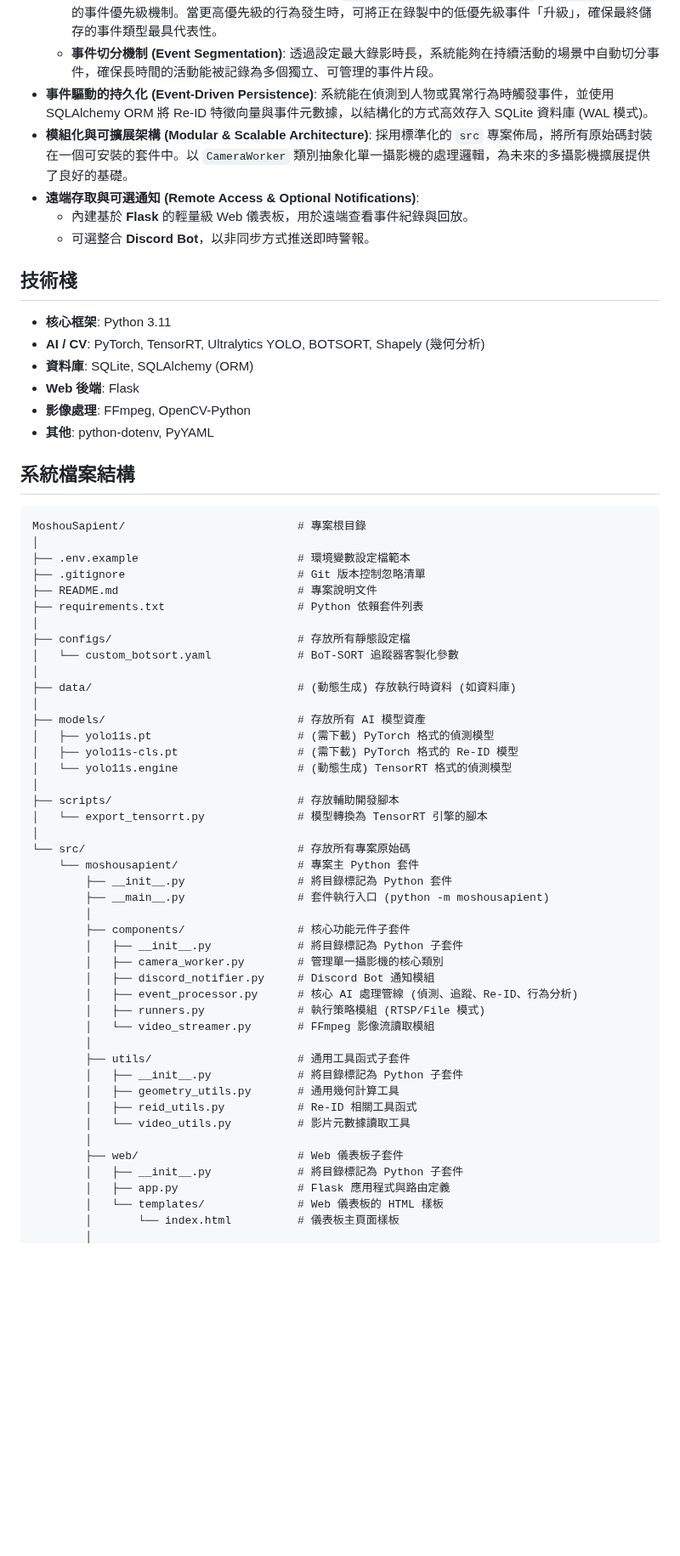
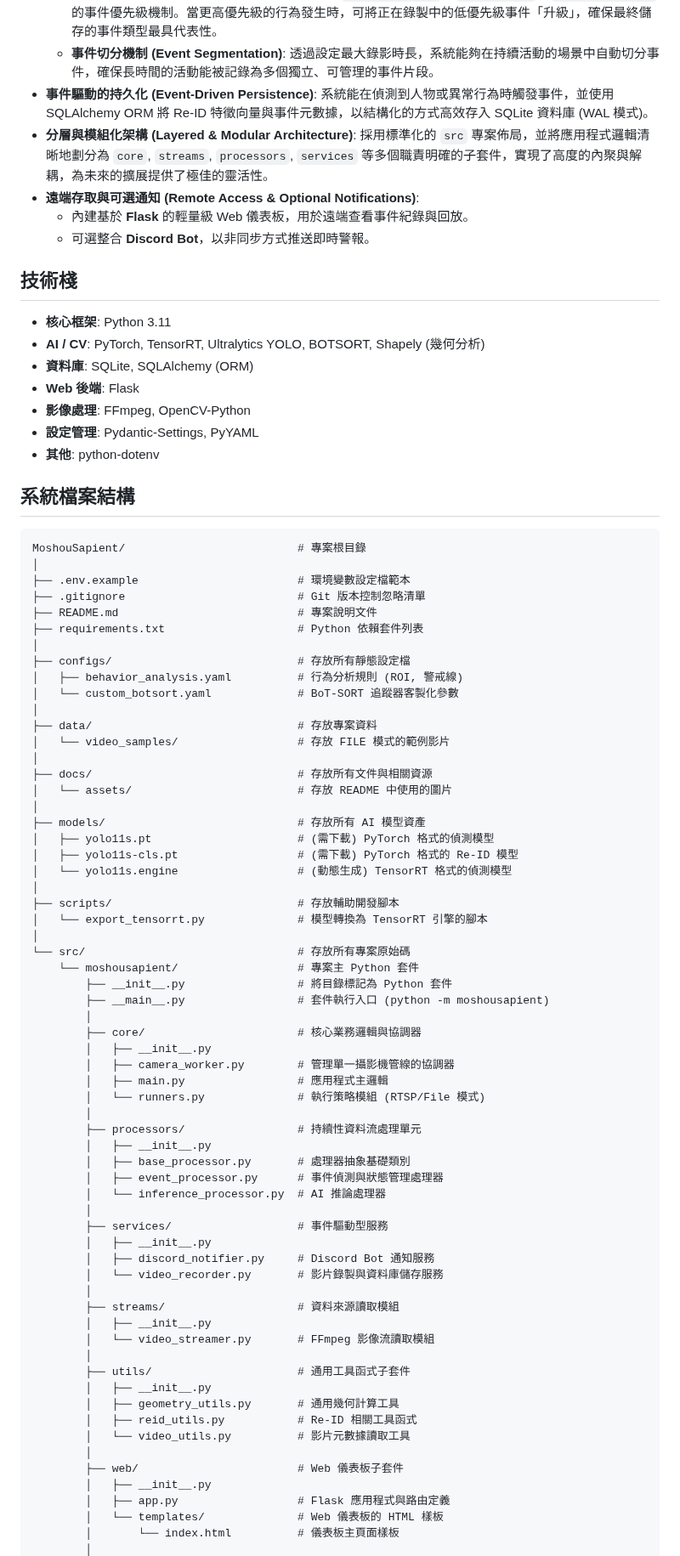
Before and after one commit to MortyTsai/Moshou_Sapient, a Markdown page: README.md, the part around one of its changes. Shown at 85% size. GitHub-like rendering; blank space fills up the shorter version.

Commit message:
更新 README.md

````diff
--- a/README.md
+++ b/README.md
@@ -25,7 +25,7 @@ MoshouSapient 是一個基於 Python 與 NVIDIA TensorRT 技術棧所建構的
     -   **事件優先級系統 (Event Priority System)**: 內建 `tripwire_alert` > `dwell_alert` > `person_detected` 的事件優先級機制。當更高優先級的行為發生時，可將正在錄製中的低優先級事件「升級」，確保最終儲存的事件類型最具代表性。
     -   **事件切分機制 (Event Segmentation)**: 透過設定最大錄影時長，系統能夠在持續活動的場景中自動切分事件，確保長時間的活動能被記錄為多個獨立、可管理的事件片段。
 -   **事件驅動的持久化 (Event-Driven Persistence)**: 系統能在偵測到人物或異常行為時觸發事件，並使用 SQLAlchemy ORM 將 Re-ID 特徵向量與事件元數據，以結構化的方式高效存入 SQLite 資料庫 (WAL 模式)。
--   **模組化與可擴展架構 (Modular & Scalable Architecture)**: 採用標準化的 `src` 專案佈局，將所有原始碼封裝在一個可安裝的套件中。以 `CameraWorker` 類別抽象化單一攝影機的處理邏輯，為未來的多攝影機擴展提供了良好的基礎。
+-   **分層與模組化架構 (Layered & Modular Architecture)**: 採用標準化的 `src` 專案佈局，並將應用程式邏輯清晰地劃分為 `core`, `streams`, `processors`, `services` 等多個職責明確的子套件，實現了高度的內聚與解耦，為未來的擴展提供了極佳的靈活性。
 -   **遠端存取與可選通知 (Remote Access & Optional Notifications)**:
     -   內建基於 **Flask** 的輕量級 Web 儀表板，用於遠端查看事件紀錄與回放。
     -   可選整合 **Discord Bot**，以非同步方式推送即時警報。
@@ -37,7 +37,8 @@ MoshouSapient 是一個基於 Python 與 NVIDIA TensorRT 技術棧所建構的
 -   **資料庫**: SQLite, SQLAlchemy (ORM)
 -   **Web 後端**: Flask
 -   **影像處理**: FFmpeg, OpenCV-Python
--   **其他**: python-dotenv, PyYAML
+-   **設定管理**: Pydantic-Settings, PyYAML
+-   **其他**: python-dotenv
 
 ## 系統檔案結構
 ```
@@ -49,9 +50,14 @@ MoshouSapient/                          # 專案根目錄
 ├── requirements.txt                    # Python 依賴套件列表
 │
 ├── configs/                            # 存放所有靜態設定檔
+│   ├── behavior_analysis.yaml          # 行為分析規則 (ROI, 警戒線)
 │   └── custom_botsort.yaml             # BoT-SORT 追蹤器客製化參數
 │
-├── data/                               # (動態生成) 存放執行時資料 (如資料庫)
+├── data/                               # 存放專案資料
+│   └── video_samples/                  # 存放 FILE 模式的範例影片
+│
+├── docs/                               # 存放所有文件與相關資源
+│   └── assets/                         # 存放 README 中使用的圖片
 │
 ├── models/                             # 存放所有 AI 模型資產
 │   ├── yolo11s.pt                      # (需下載) PyTorch 格式的偵測模型
@@ -66,22 +72,35 @@ MoshouSapient/                          # 專案根目錄
         ├── __init__.py                 # 將目錄標記為 Python 套件
         ├── __main__.py                 # 套件執行入口 (python -m moshousapient)
         │
-        ├── components/                 # 核心功能元件子套件
-        │   ├── __init__.py             # 將目錄標記為 Python 子套件
-        │   ├── camera_worker.py        # 管理單一攝影機的核心類別
-        │   ├── discord_notifier.py     # Discord Bot 通知模組
-        │   ├── event_processor.py      # 核心 AI 處理管線 (偵測、追蹤、Re-ID、行為分析)
-        │   ├── runners.py              # 執行策略模組 (RTSP/File 模式)
+        ├── core/                       # 核心業務邏輯與協調器
+        │   ├── __init__.py
+        │   ├── camera_worker.py        # 管理單一攝影機管線的協調器
+        │   ├── main.py                 # 應用程式主邏輯
+        │   └── runners.py              # 執行策略模組 (RTSP/File 模式)
+        │
+        ├── processors/                 # 持續性資料流處理單元
+        │   ├── __init__.py
+        │   ├── base_processor.py       # 處理器抽象基礎類別
+        │   ├── event_processor.py      # 事件偵測與狀態管理處理器
+        │   └── inference_processor.py  # AI 推論處理器
+        │
+        ├── services/                   # 事件驅動型服務
+        │   ├── __init__.py
+        │   ├── discord_notifier.py     # Discord Bot 通知服務
+        │   └── video_recorder.py       # 影片錄製與資料庫儲存服務
+        │
+        ├── streams/                    # 資料來源讀取模組
+        │   ├── __init__.py
         │   └── video_streamer.py       # FFmpeg 影像流讀取模組
         │
         ├── utils/                      # 通用工具函式子套件
-        │   ├── __init__.py             # 將目錄標記為 Python 子套件
+        │   ├── __init__.py
         │   ├── geometry_utils.py       # 通用幾何計算工具
         │   ├── reid_utils.py           # Re-ID 相關工具函式
         │   └── video_utils.py          # 影片元數據讀取工具
         │
         ├── web/                        # Web 儀表板子套件
-        │   ├── __init__.py             # 將目錄標記為 Python 子套件
+        │   ├── __init__.py
         │   ├── app.py                  # Flask 應用程式與路由定義
         │   └── templates/              # Web 儀表板的 HTML 樣板
         │       └── index.html          # 儀表板主頁面樣板
````
Also changed, not shown: other parts of README.md (+12 -16 lines).
